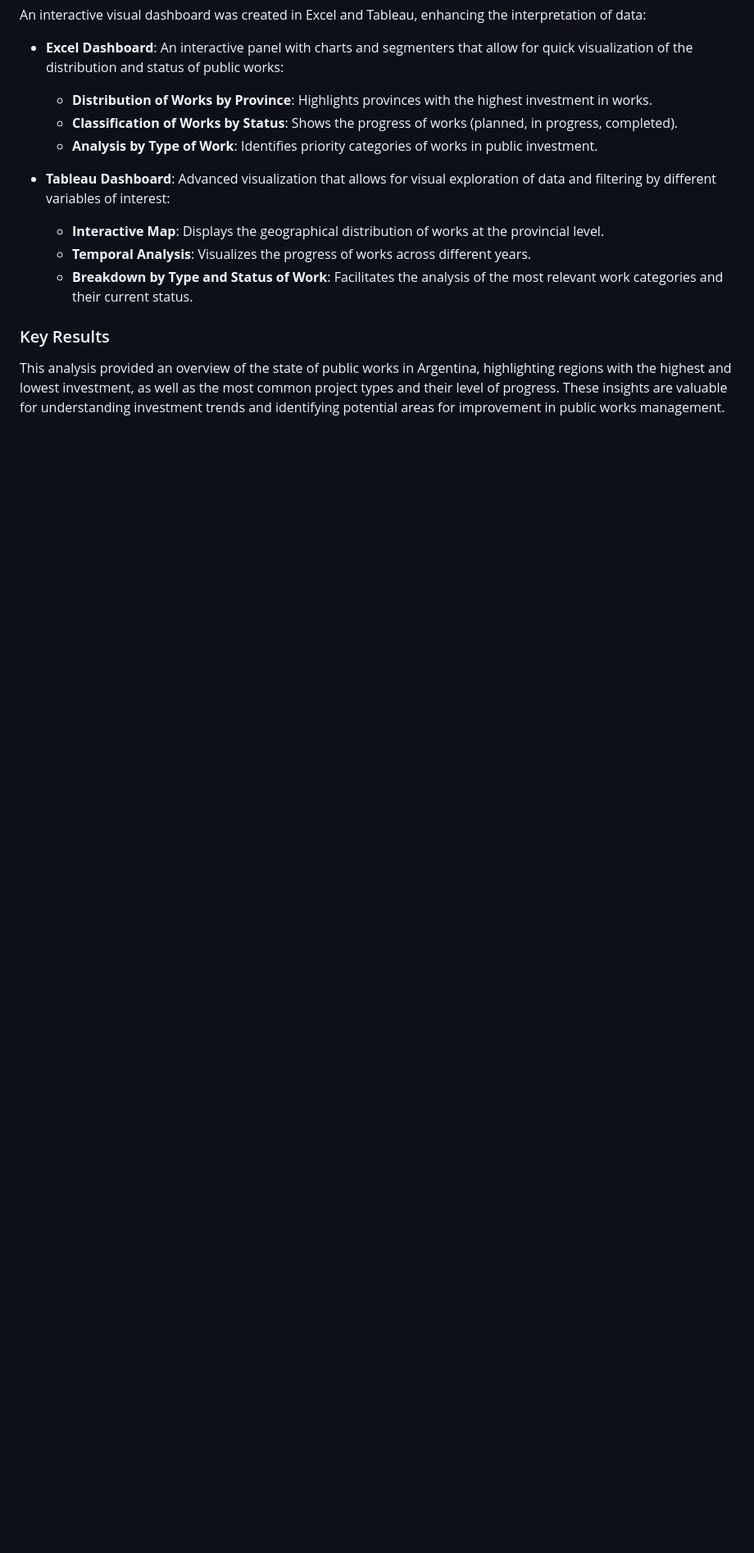
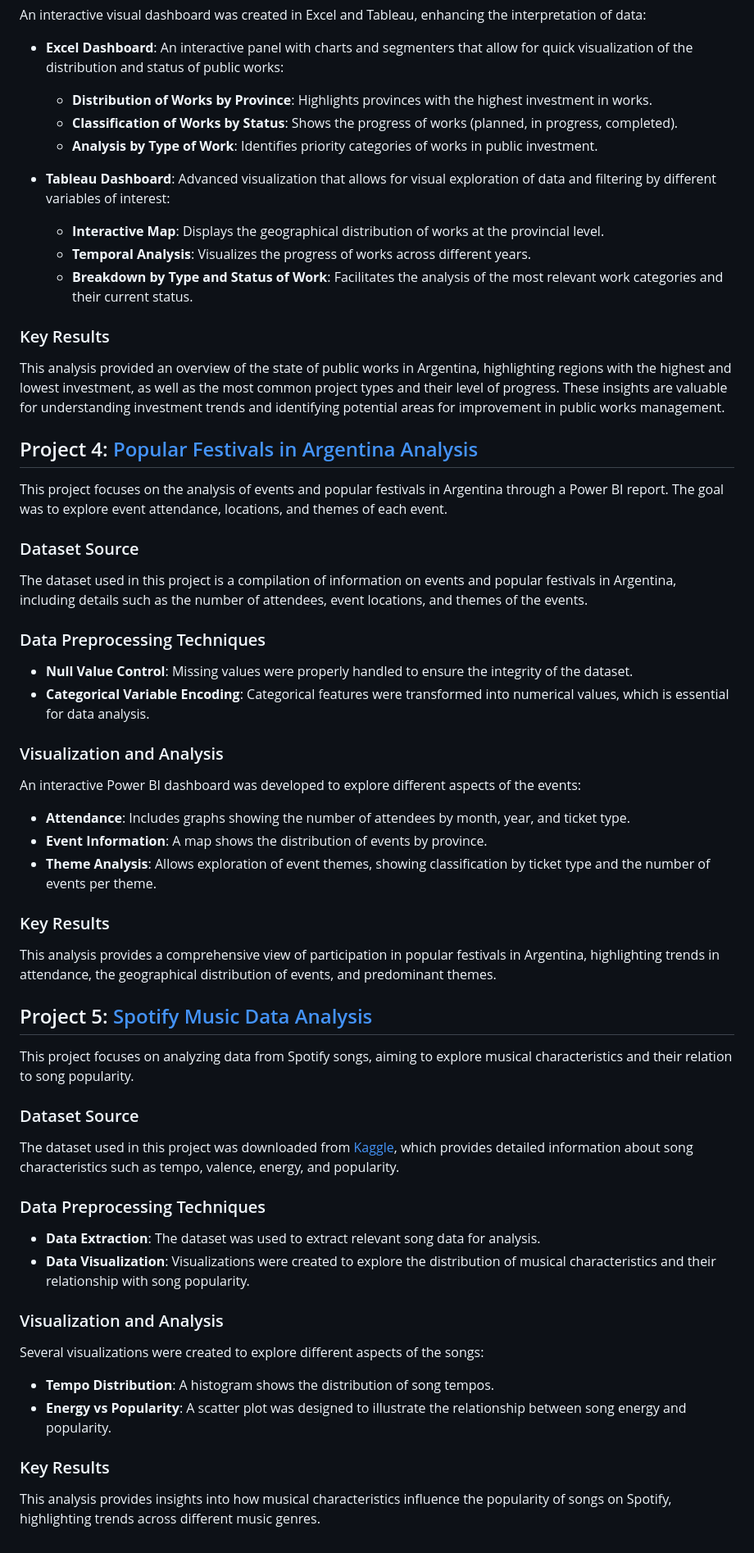
Before and after one commit to AlvarezLI/Portfolio_alvarezEN, a Markdown page: README.md, the part around the change printed below. Shown: that part at 82% size. Rendered like a GitHub page; blank space fills up the shorter version.

```diff
--- a/README.md
+++ b/README.md
@@ -67,3 +67,41 @@ An interactive visual dashboard was created in Excel and Tableau, enhancing the
 
 ### Key Results
 This analysis provided an overview of the state of public works in Argentina, highlighting regions with the highest and lowest investment, as well as the most common project types and their level of progress. These insights are valuable for understanding investment trends and identifying potential areas for improvement in public works management.
+
+## Project 4: [Popular Festivals in Argentina Analysis](https://github.com/AlvarezLI/PowerBi-CostumbresArg)
+This project focuses on the analysis of events and popular festivals in Argentina through a Power BI report. The goal was to explore event attendance, locations, and themes of each event.
+
+### Dataset Source
+The dataset used in this project is a compilation of information on events and popular festivals in Argentina, including details such as the number of attendees, event locations, and themes of the events.
+
+### Data Preprocessing Techniques
+- **Null Value Control**: Missing values were properly handled to ensure the integrity of the dataset.
+- **Categorical Variable Encoding**: Categorical features were transformed into numerical values, which is essential for data analysis.
+
+### Visualization and Analysis
+An interactive Power BI dashboard was developed to explore different aspects of the events:
+- **Attendance**: Includes graphs showing the number of attendees by month, year, and ticket type.
+- **Event Information**: A map shows the distribution of events by province.
+- **Theme Analysis**: Allows exploration of event themes, showing classification by ticket type and the number of events per theme.
+
+### Key Results
+This analysis provides a comprehensive view of participation in popular festivals in Argentina, highlighting trends in attendance, the geographical distribution of events, and predominant themes.
+
+## Project 5: [Spotify Music Data Analysis](https://github.com/AlvarezLI/PowerBI_Spotify)
+
+This project focuses on analyzing data from Spotify songs, aiming to explore musical characteristics and their relation to song popularity.
+
+### Dataset Source
+The dataset used in this project was downloaded from [Kaggle](https://www.kaggle.com/datasets/nelgiriyewithana/top-spotify-songs-2023), which provides detailed information about song characteristics such as tempo, valence, energy, and popularity.
+
+### Data Preprocessing Techniques
+- **Data Extraction**: The dataset was used to extract relevant song data for analysis.
+- **Data Visualization**: Visualizations were created to explore the distribution of musical characteristics and their relationship with song popularity.
+
+### Visualization and Analysis
+Several visualizations were created to explore different aspects of the songs:
+- **Tempo Distribution**: A histogram shows the distribution of song tempos.
+- **Energy vs Popularity**: A scatter plot was designed to illustrate the relationship between song energy and popularity.
+
+### Key Results
+This analysis provides insights into how musical characteristics influence the popularity of songs on Spotify, highlighting trends across different music genres.
```
Also changed, not shown: other parts of README.md (+1 -1 lines).
